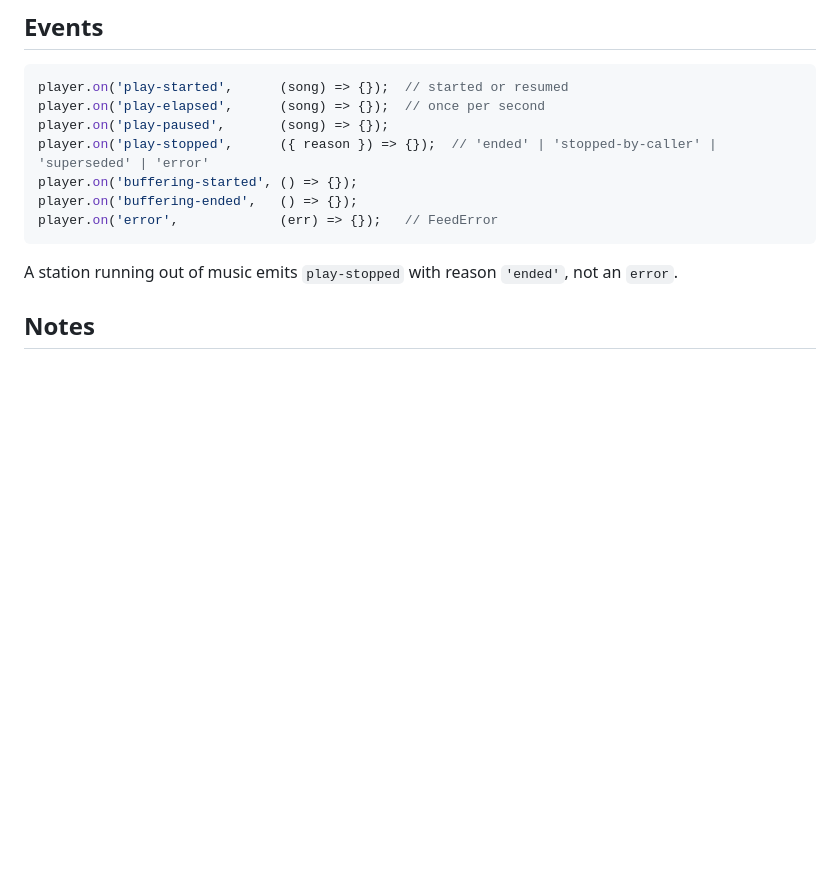
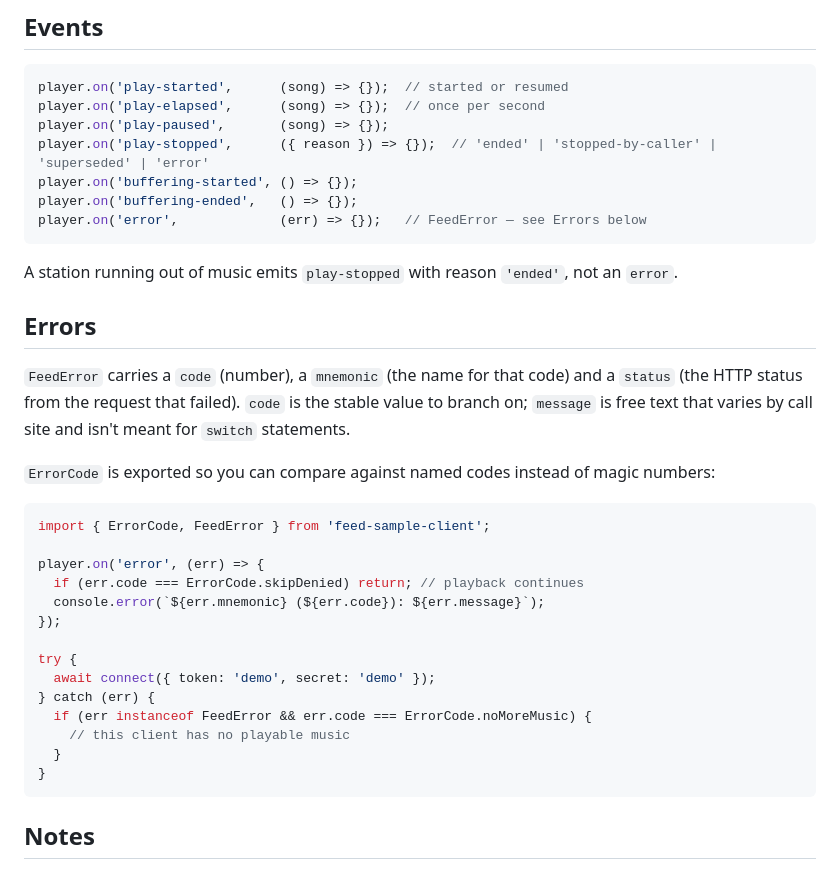
Before and after one commit to feedfm/feed-sample-client, a Markdown page: README.md, the part around the change. Drawn GitHub-style; blank space fills up the shorter version.

Commit message:
docs: document ErrorCode and FeedError.code in README
Address review finding: the brief's README content never documented the
error surface even though ErrorCode is one of three runtime exports and
code is the stable value callers must branch on.

Co-Authored-By: Claude Opus 5 (1M context) <noreply@anthropic.com>
Claude-Session: https://claude.ai/code/session_01PbZDwumVnqFs3ZzCJyY1X4

````diff
--- a/README.md
+++ b/README.md
@@ -63,11 +63,38 @@ player.on('play-paused',       (song) => {});
 player.on('play-stopped',      ({ reason }) => {});  // 'ended' | 'stopped-by-caller' | 'superseded' | 'error'
 player.on('buffering-started', () => {});
 player.on('buffering-ended',   () => {});
-player.on('error',             (err) => {});   // FeedError
+player.on('error',             (err) => {});   // FeedError — see Errors below
 ```
 
 A station running out of music emits `play-stopped` with reason `'ended'`, not
 an `error`.
+
+## Errors
+
+`FeedError` carries a `code` (number), a `mnemonic` (the name for that code) and
+a `status` (the HTTP status from the request that failed). `code` is the
+stable value to branch on; `message` is free text that varies by call site and
+isn't meant for `switch` statements.
+
+`ErrorCode` is exported so you can compare against named codes instead of
+magic numbers:
+
+```typescript
+import { ErrorCode, FeedError } from 'feed-sample-client';
+
+player.on('error', (err) => {
+  if (err.code === ErrorCode.skipDenied) return; // playback continues
+  console.error(`${err.mnemonic} (${err.code}): ${err.message}`);
+});
+
+try {
+  await connect({ token: 'demo', secret: 'demo' });
+} catch (err) {
+  if (err instanceof FeedError && err.code === ErrorCode.noMoreMusic) {
+    // this client has no playable music
+  }
+}
+```
 
 ## Notes
 
````
